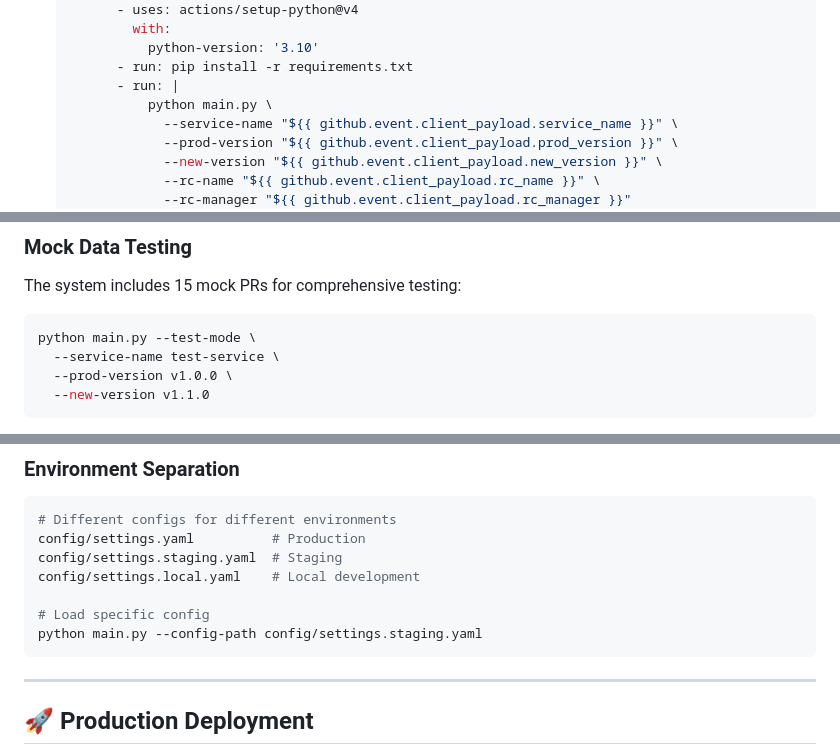
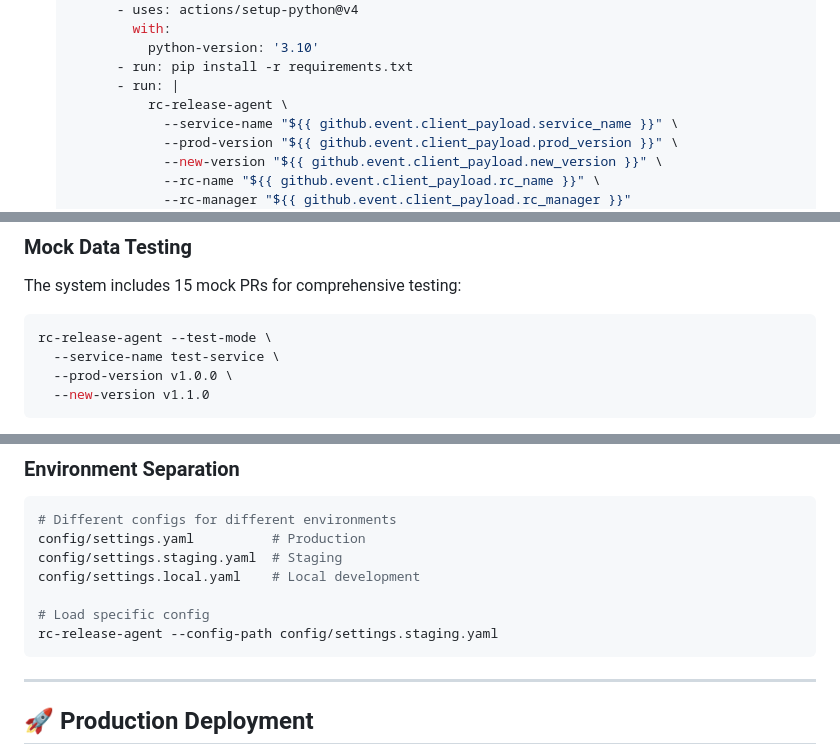
Before and after one commit to ArnoldoM23/automated-release-rc, a Markdown page: docs/SETUP.md, 3 parts joined by grey strips. Drawn GitHub-style.

````diff
--- a/docs/SETUP.md
+++ b/docs/SETUP.md
@@ -362,7 +362,7 @@ print('✅ Template system working' if manager else '❌ Template failed')
              python-version: '3.10'
          - run: pip install -r requirements.txt
          - run: |
-             python main.py \
+             rc-release-agent \
                --service-name "${{ github.event.client_payload.service_name }}" \
                --prod-version "${{ github.event.client_payload.prod_version }}" \
                --new-version "${{ github.event.client_payload.new_version }}" \
@@ -411,7 +411,7 @@ python test_external_template.py      # Dashboard URLs + external templates
 The system includes 15 mock PRs for comprehensive testing:
 
 ```bash
-python main.py --test-mode \
+rc-release-agent --test-mode \
   --service-name test-service \
   --prod-version v1.0.0 \
   --new-version v1.1.0
@@ -558,7 +558,7 @@ config/settings.staging.yaml  # Staging
 config/settings.local.yaml    # Local development
 
 # Load specific config
-python main.py --config-path config/settings.staging.yaml
+rc-release-agent --config-path config/settings.staging.yaml
 ```
 
 ---
````
Also changed, not shown: other parts of docs/SETUP.md (+5 -5 lines), docs/quickstart.md (+1 -1 lines).
